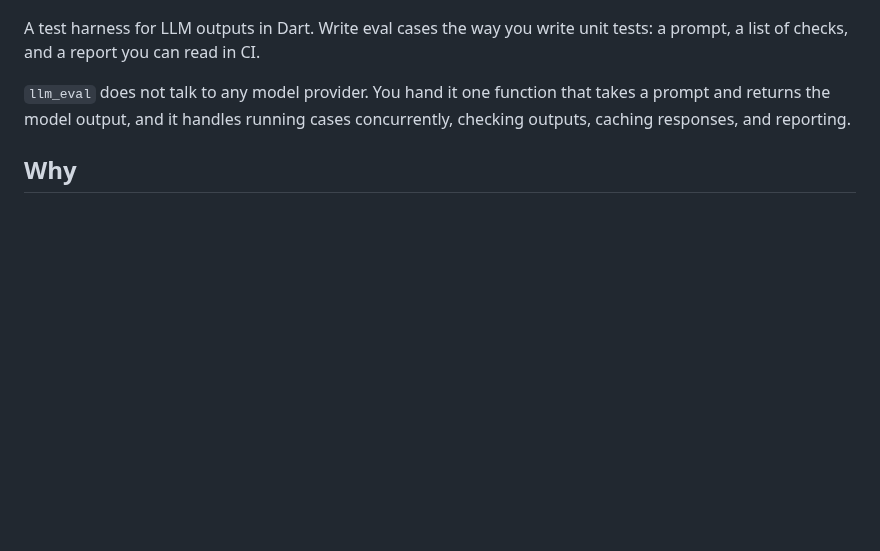
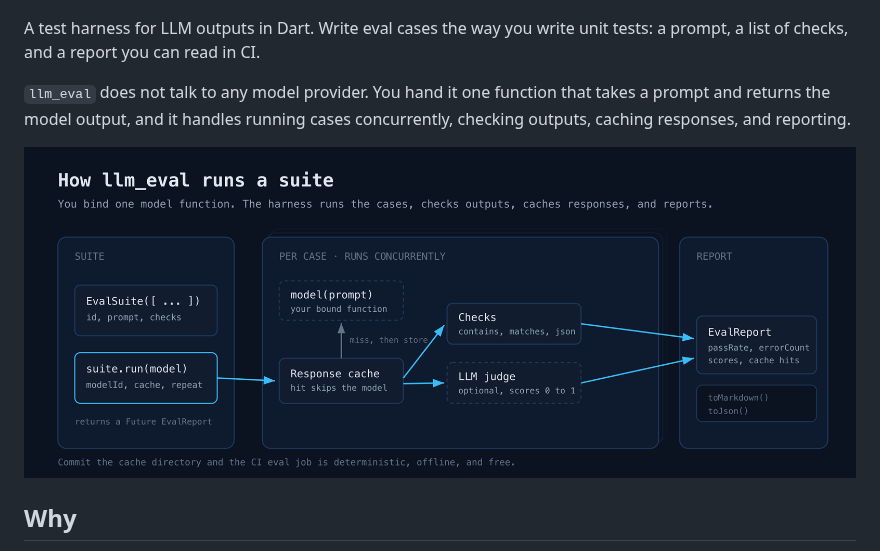
Before and after one commit to Yusufihsangorgel/llm_eval, a Markdown page: README.md, the part around the change. Drawn GitHub-style; pictures changed too: doc/architecture.png (added); blank space fills up the shorter version.

Commit message:
Add an architecture diagram to the README

```diff
--- a/README.md
+++ b/README.md
@@ -8,6 +8,8 @@ unit tests: a prompt, a list of checks, and a report you can read in CI.
 `llm_eval` does not talk to any model provider. You hand it one function
 that takes a prompt and returns the model output, and it handles running
 cases concurrently, checking outputs, caching responses, and reporting.
+
+![Diagram: suite.run runs each case concurrently through a response cache, checks, and an optional LLM judge, then aggregates the results into an EvalReport](https://raw.githubusercontent.com/Yusufihsangorgel/llm_eval/main/doc/architecture.png)
 
 ## Why
 
```
Also changed, not shown: 1 other file.
